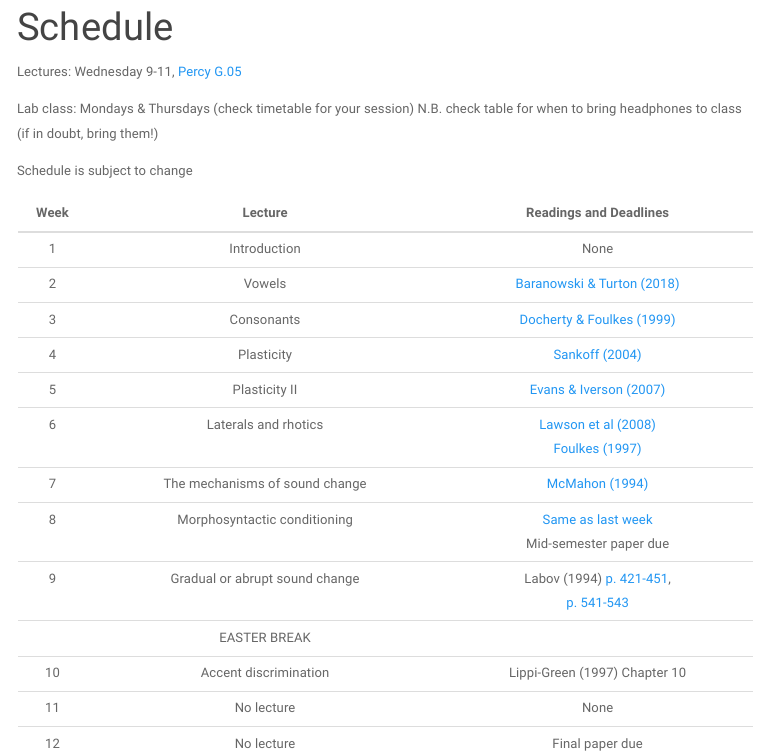
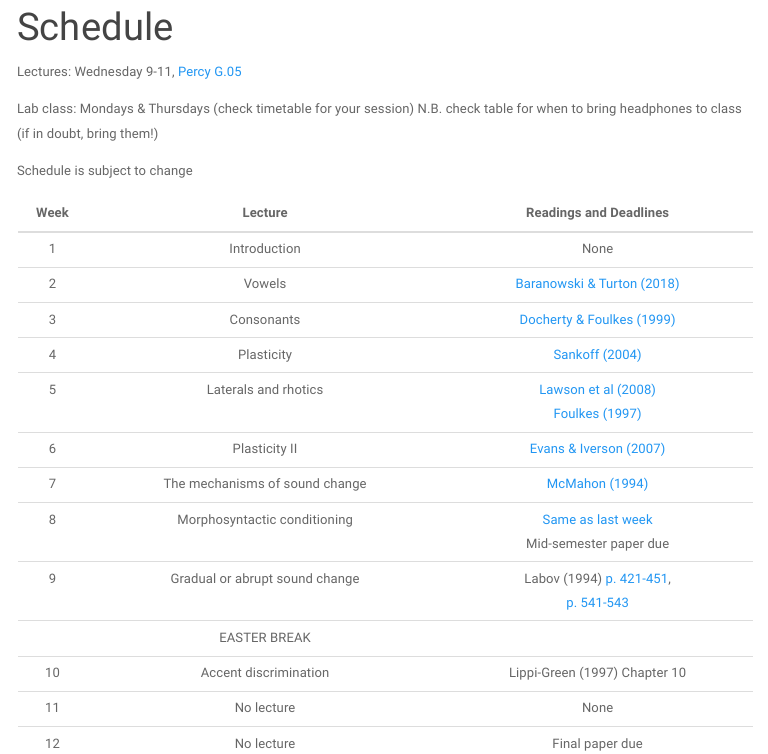
Before and after one commit to danielleturton/accentsofenglish, an R Markdown document (schedule.Rmd): the page in a window 1100 px wide, from 80 px down. The pictures show the output file schedule.html that the author committed with the source, opened offline; library style sheets and scripts come from the installed R packages; menus at the side of the page are left out.

Commit message:
updated schedule and labs

```diff
--- a/schedule.Rmd
+++ b/schedule.Rmd
@@ -27,8 +27,8 @@ Schedule is subject to change
 |   2  |             Vowels             |         [Baranowski & Turton (2018)](https://repository.upenn.edu/pwpl/vol24/iss2/2/)                  |
 |   3  |           Consonants           | [Docherty & Foulkes (1999)](https://www.internationalphoneticassociation.org/icphs-proceedings/ICPhS1999/papers/p14_1037.pdf) |
 |   4  |           Plasticity           |       [Sankoff (2004)](https://www.ling.upenn.edu/~gillian/PAPERS/Macaulay/MacaulayFINAL.t3.pdf) |
-|   5  |          Plasticity II         | [Evans & Iverson (2007)](https://pdfs.semanticscholar.org/b95c/543bae330e36c8e37904edd16785cba5291d.pdf) |
-|   6  |      Laterals and rhotics      |       [Lawson et al (2008)](https://repository.upenn.edu/cgi/viewcontent.cgi?article=1060&context=pwpl) <br>[Foulkes (1997)](https://repository.upenn.edu/pwpl/vol4/iss1/16/0)      |
+|   5  |      Laterals and rhotics      |       [Lawson et al (2008)](https://repository.upenn.edu/cgi/viewcontent.cgi?article=1060&context=pwpl) <br>[Foulkes (1997)](https://repository.upenn.edu/pwpl/vol4/iss1/16/0)      |
+|   6  |          Plasticity II         | [Evans & Iverson (2007)](https://pdfs.semanticscholar.org/b95c/543bae330e36c8e37904edd16785cba5291d.pdf) |
 |   7  | The mechanisms of sound change |       [McMahon (1994)](https://newcastle-my.sharepoint.com/:b:/g/personal/ndmt5_newcastle_ac_uk/EWU6Vvr2JVJMuNjUYf3h5_YB9VrpO3hOj_vTgp0xoLvFuw?e=HYbhXa)      |
 |   8  | Morphosyntactic conditioning |      [Same as last week](https://newcastle-my.sharepoint.com/:b:/g/personal/ndmt5_newcastle_ac_uk/EWU6Vvr2JVJMuNjUYf3h5_YB9VrpO3hOj_vTgp0xoLvFuw?e=HYbhXa)    <br> Mid-semester paper due       |
 |   9  | Gradual or abrupt sound change  |          Labov (1994) [p. 421-451](https://newcastle-my.sharepoint.com/:b:/g/personal/ndmt5_newcastle_ac_uk/EdfWnSyiGopDtb52Rt4pZcQBpUgwLEG28uUvGY2JyGS4Ww?e=QRniWW), <br> [p. 541-543](https://newcastle-my.sharepoint.com/:b:/g/personal/ndmt5_newcastle_ac_uk/EVVfJwFYZOhJtFhKovpFqSUBJKhGZ3PO0LfNoAhhwZBK0A?e=w9brUf)          |
```
Also changed, not shown: schedule.html.
